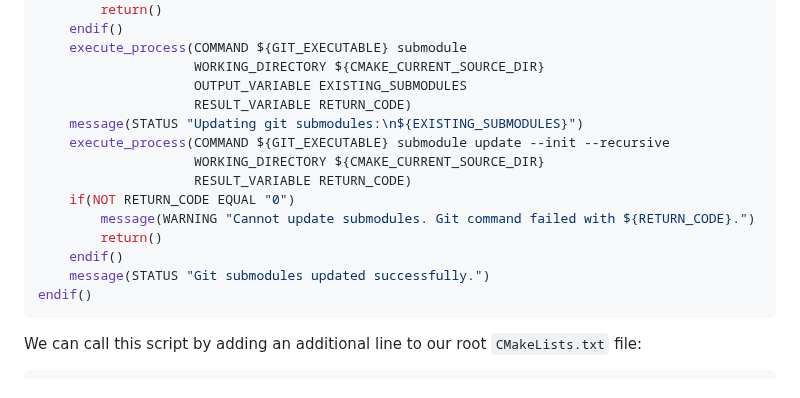
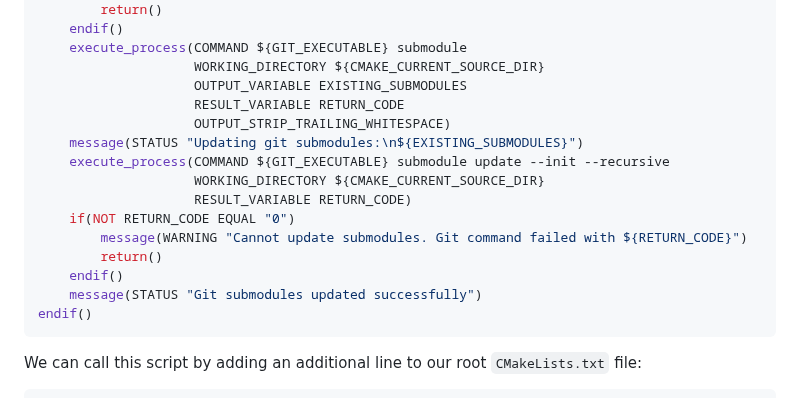
Before and after one commit to cpp-for-yourself/lectures-and-homeworks, a Markdown page: lectures/googletest.md, the part around the change. Drawn GitHub-style.

Commit message:
Remove trailing space from update command

````diff
--- a/lectures/googletest.md
+++ b/lectures/googletest.md
@@ -298,16 +298,17 @@ if(GIT_FOUND)
     execute_process(COMMAND ${GIT_EXECUTABLE} submodule
                     WORKING_DIRECTORY ${CMAKE_CURRENT_SOURCE_DIR}
                     OUTPUT_VARIABLE EXISTING_SUBMODULES
-                    RESULT_VARIABLE RETURN_CODE)
+                    RESULT_VARIABLE RETURN_CODE
+                    OUTPUT_STRIP_TRAILING_WHITESPACE)
     message(STATUS "Updating git submodules:\n${EXISTING_SUBMODULES}")
     execute_process(COMMAND ${GIT_EXECUTABLE} submodule update --init --recursive
                     WORKING_DIRECTORY ${CMAKE_CURRENT_SOURCE_DIR}
                     RESULT_VARIABLE RETURN_CODE)
     if(NOT RETURN_CODE EQUAL "0")
-        message(WARNING "Cannot update submodules. Git command failed with ${RETURN_CODE}.")
+        message(WARNING "Cannot update submodules. Git command failed with ${RETURN_CODE}")
         return()
     endif()
-    message(STATUS "Git submodules updated successfully.")
+    message(STATUS "Git submodules updated successfully")
 endif()
 ```
 
````
